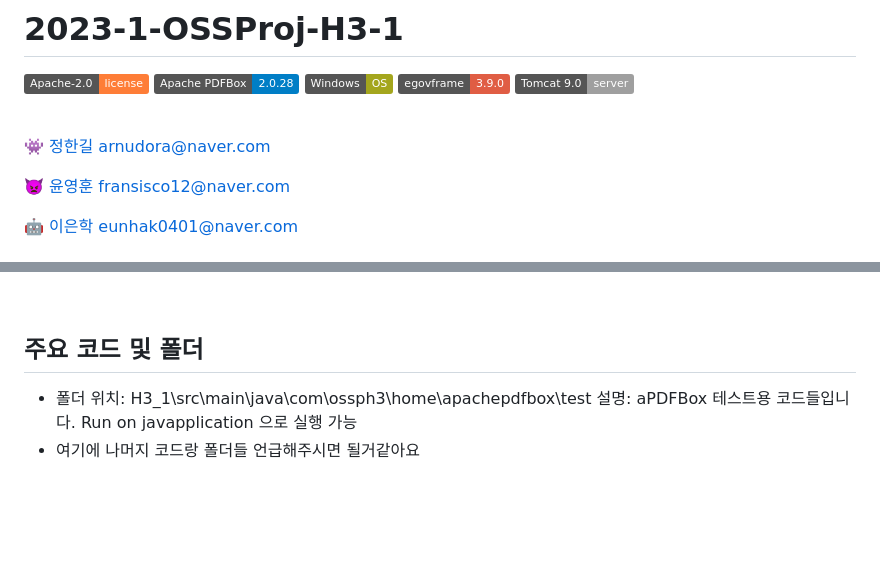
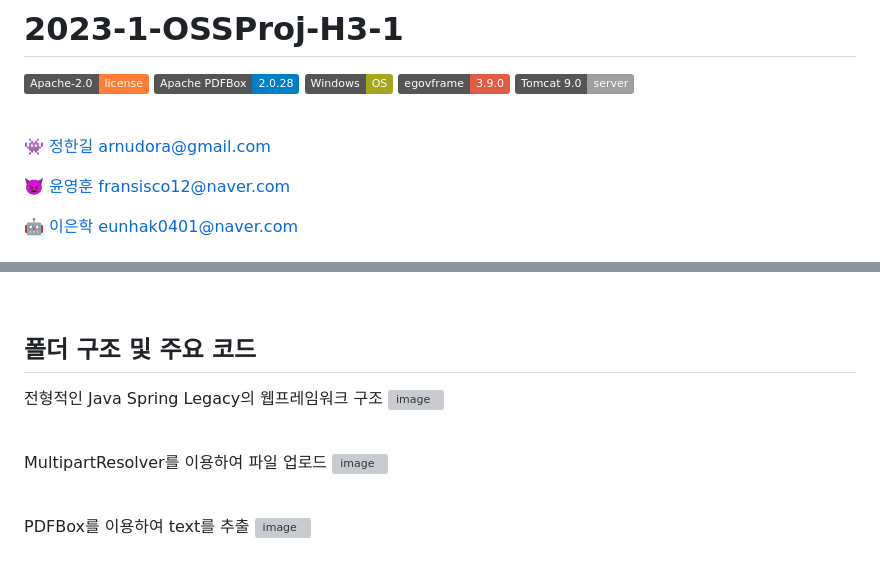
Before and after one commit to CSID-DGU/2023-1-OSSProj-H3-1, a Markdown page: README.md, 2 parts joined by grey strips. Rendered like a GitHub page; badges without logos; blank space fills up the shorter version; grey boxes are pictures that could not be loaded.

```diff
--- a/README.md
+++ b/README.md
@@ -5,7 +5,7 @@
 
 <br>
 
- 👾 [정한길](https://github.com/arnudora) arnudora@naver.com
+ 👾 [정한길](https://github.com/arnudora) arnudora@gmail.com
 
  👿 [윤영훈](https://github.com/yoon1217) fransisco12@naver.com
 
@@ -104,7 +104,20 @@ https://www.egovframe.go.kr/wiki/doku.php?id=egovframework:dev3.9:clntinstall
 - 협업: Git/Github
 <br>
 
-## 주요 코드 및 폴더
+## 폴더 구조 및 주요 코드
 
-- 폴더 위치: H3_1\src\main\java\com\ossph3\home\apachepdfbox\test 설명: aPDFBox 테스트용 코드들입니다. Run on javapplication 으로 실행 가능
-- 여기에 나머지 코드랑 폴더들 언급해주시면 될거같아요
+전형적인 Java Spring Legacy의 웹프레임워크 구조
+![image](https://github.com/CSID-DGU/2023-1-OSSProj-H3-1/assets/63597125/96261a84-3b5d-4ac9-a191-ebfca74ee6ed)
+
+<br>
+
+MultipartResolver를 이용하여 파일 업로드
+![image](https://github.com/CSID-DGU/2023-1-OSSProj-H3-1/assets/63597125/577d9ea6-22a1-4a9c-b01b-fe1df05bc337)
+
+<br>
+
+PDFBox를 이용하여 text를 추출
+![image](https://github.com/CSID-DGU/2023-1-OSSProj-H3-1/assets/63597125/80cacb69-5727-40e3-957c-9968cd25b180)
+
+<br>
+
```
Also changed, not shown: other parts of README.md (+8 -1 lines).
